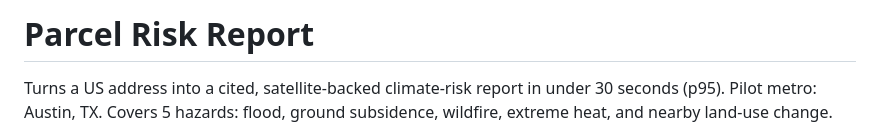
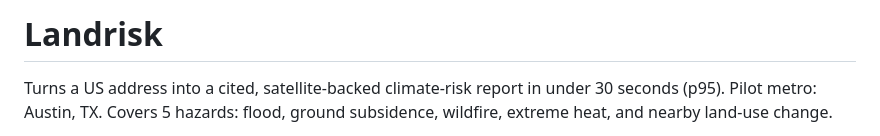
Before and after one commit to faizfrds/landrisk, a Markdown page: README.md, the part around the change. Rendered like a GitHub page.

```diff
--- a/README.md
+++ b/README.md
@@ -1,4 +1,4 @@
-# Parcel Risk Report
+# Landrisk
 
 Turns a US address into a cited, satellite-backed climate-risk report in
 under 30 seconds (p95). Pilot metro: Austin, TX. Covers 5 hazards: flood,
```
